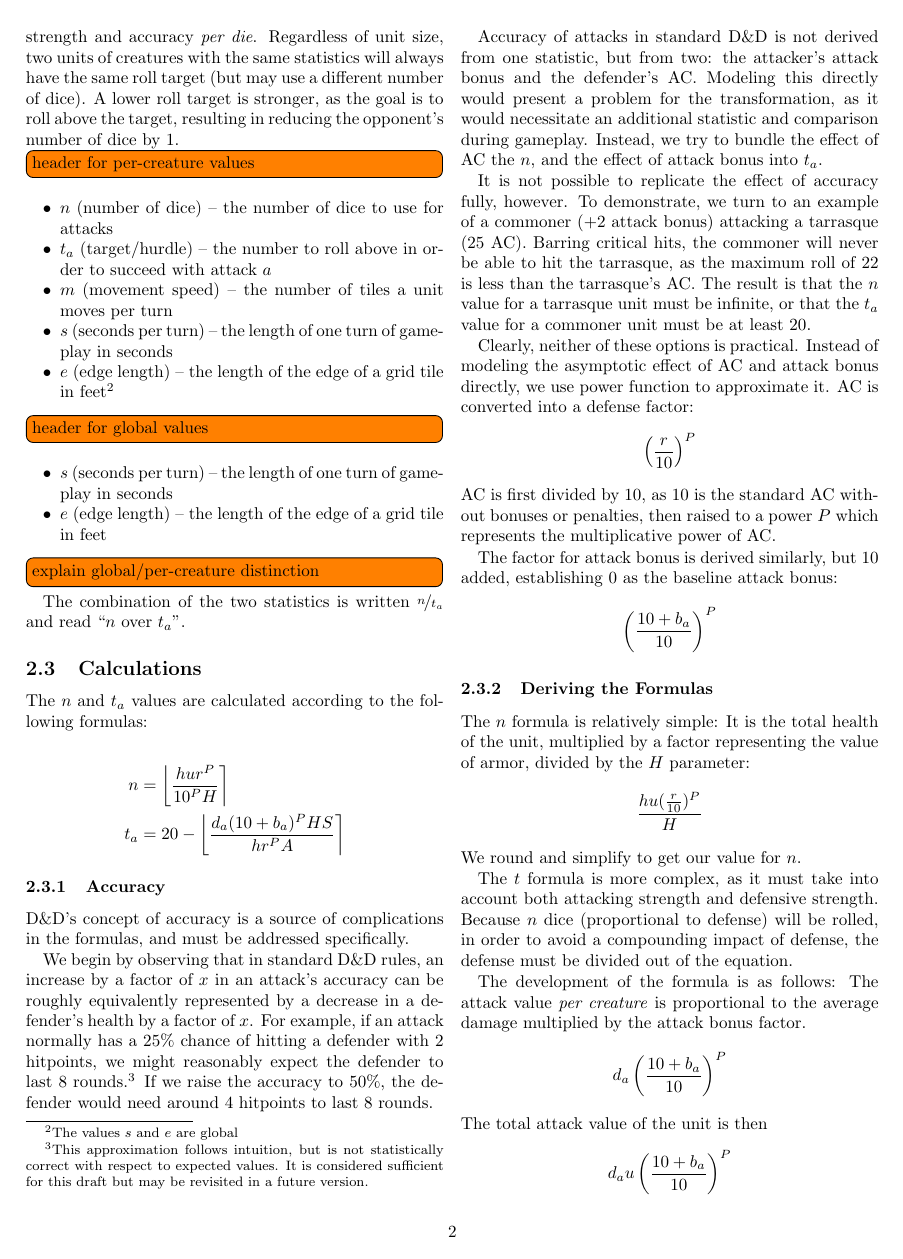
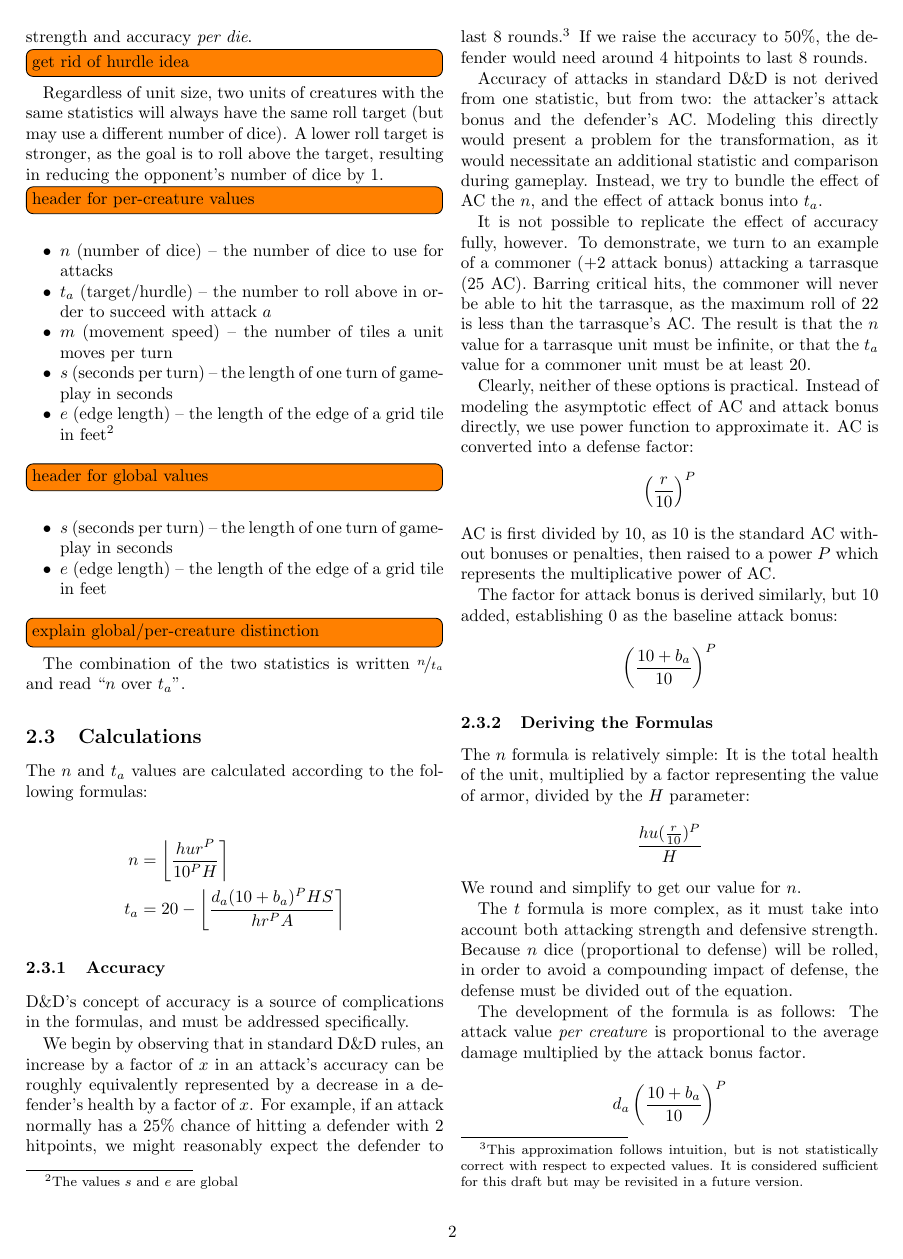
Before and after one commit to mlutze/battle-rules, a LaTeX document (main.tex): page 2 of 6. Compiled offline with pdfLaTeX.

Commit message:
add TODO

```diff
--- a/main.tex
+++ b/main.tex
@@ -106,6 +106,7 @@ The roll target (or \emph{hurdle})\footnote{
 }
 is an aggregation
 of a unit's offensive strength and accuracy \emph{per die}.
+\todo[inline]{get rid of hurdle idea}
 Regardless of unit size,
 two units of creatures with the same statistics
 will always have the same roll target
```
